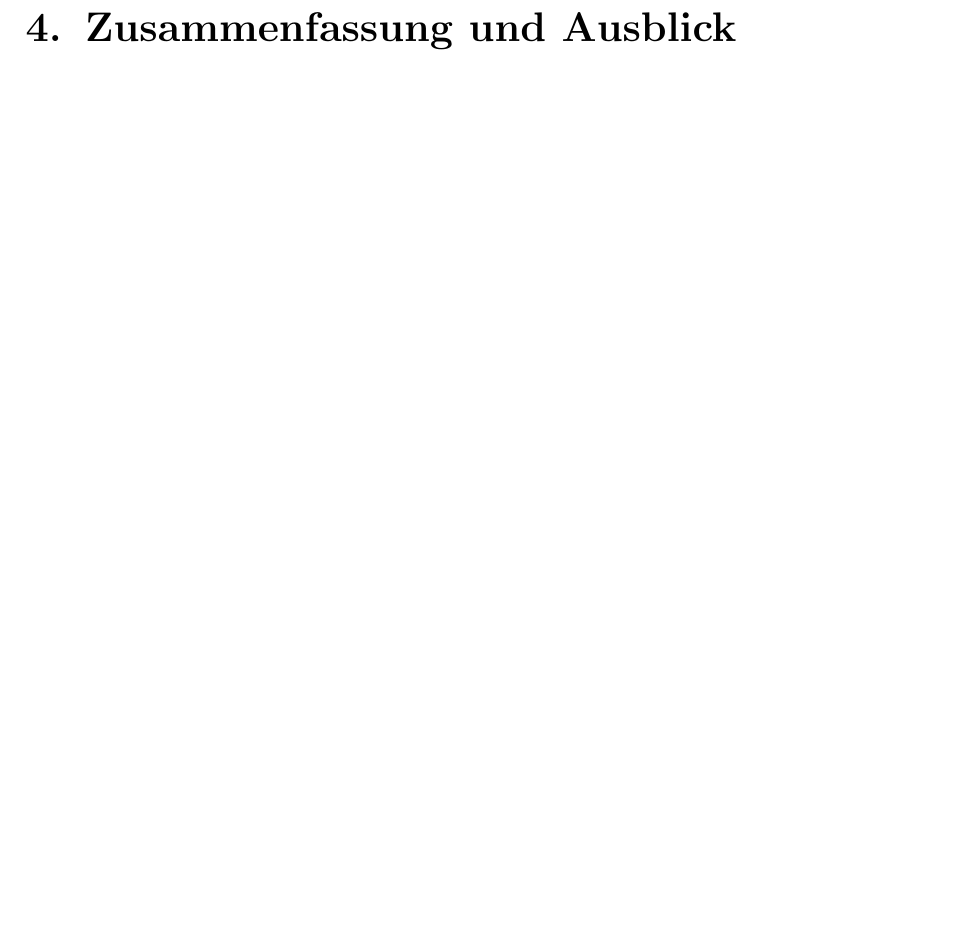
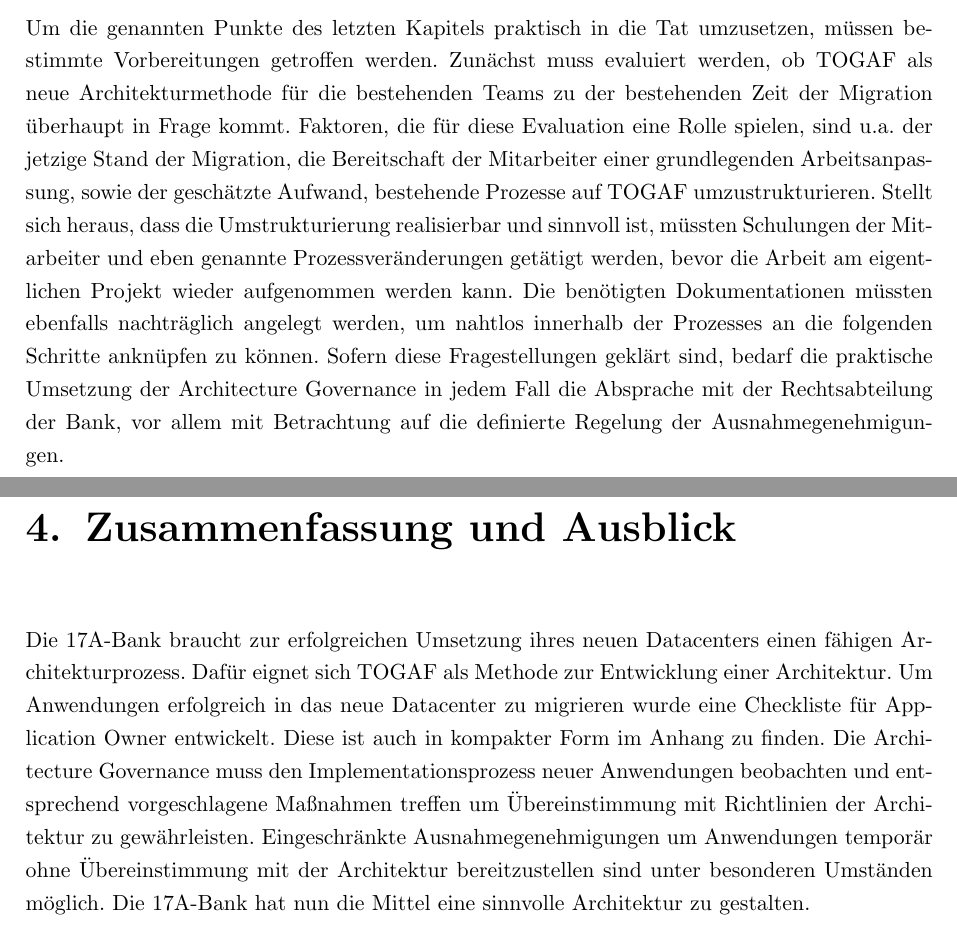
Before and after one commit to oliver-rudzinski/ars-architecture-process, a LaTeX document (RS_Seminararbeit_root.tex, which reads main-matter/3_Einbettung.tex, main-matter/Zusammenfassung.tex): part of page 12 of 14 before the commit and two parts of pages 11 and 12 of 14 after it, the two joined at a grey line, cut at the place of the change, the shorter picture padded with empty space. Compiled offline with pdfLaTeX.

Commit message:
Add text to 3 and 4, add paragraph to 2.1

```diff
--- a/main-matter/3_Einbettung.tex
+++ b/main-matter/3_Einbettung.tex
@@ -0,0 +1 @@
+Um die genannten Punkte des letzten Kapitels praktisch in die Tat umzusetzen, müssen bestimmte Vorbereitungen getroffen werden. Zunächst muss evaluiert werden, ob TOGAF als neue Architekturmethode für die bestehenden Teams zu der bestehenden Zeit der Migration überhaupt in Frage kommt. Faktoren, die für diese Evaluation eine Rolle spielen, sind u.a. der jetzige Stand der Migration, die Bereitschaft der Mitarbeiter einer grundlegenden Arbeitsanpassung, sowie der geschätzte Aufwand, bestehende Prozesse auf TOGAF umzustrukturieren. Stellt sich heraus, dass die Umstrukturierung realisierbar und sinnvoll ist, müssten Schulungen der Mitarbeiter und eben genannte Prozessveränderungen getätigt werden, bevor die Arbeit am eigentlichen Projekt wieder aufgenommen werden kann. Die benötigten Dokumentationen müssten ebenfalls nachträglich angelegt werden, um nahtlos innerhalb der Prozesses an die folgenden Schritte anknüpfen zu können. Sofern diese Fragestellungen geklärt sind, bedarf die praktische Umsetzung der Architecture Governance in jedem Fall die Absprache mit der Rechtsabteilung der Bank, vor allem mit Betrachtung auf die definierte Regelung der Ausnahmegenehmigungen.
--- a/main-matter/Zusammenfassung.tex
+++ b/main-matter/Zusammenfassung.tex
@@ -0,0 +1 @@
+Die 17A-Bank braucht zur erfolgreichen Umsetzung ihres neuen Datacenters einen fähigen Architekturprozess. Dafür eignet sich TOGAF als Methode zur Entwicklung einer Architektur. Um Anwendungen erfolgreich in das neue Datacenter zu migrieren wurde eine Checkliste für Application Owner entwickelt. Diese ist auch in kompakter Form im Anhang zu finden. Die Architecture Governance muss den Implementationsprozess neuer Anwendungen beobachten und entsprechend vorgeschlagene Maßnahmen treffen um Übereinstimmung mit Richtlinien der Architektur zu gewährleisten. Eingeschränkte Ausnahmegenehmigungen um Anwendungen temporär ohne Übereinstimmung mit der Architektur bereitzustellen sind unter besonderen Umständen möglich. Die 17A-Bank hat nun die Mittel eine sinnvolle Architektur zu gestalten.
```
Also changed, not shown: main-matter/2-1_Analyse_TOGAF.tex (+1 -1 lines), RS_Seminararbeit_root.pdf, 3 other files.
